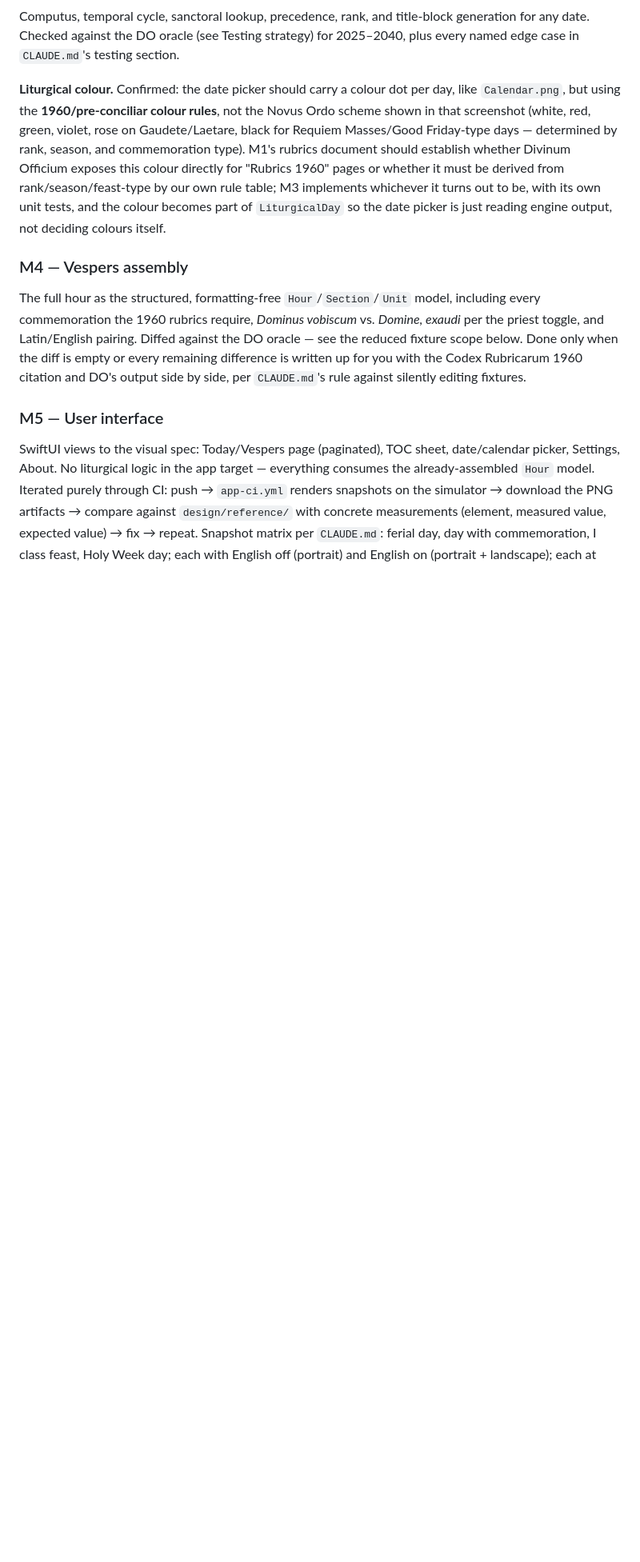
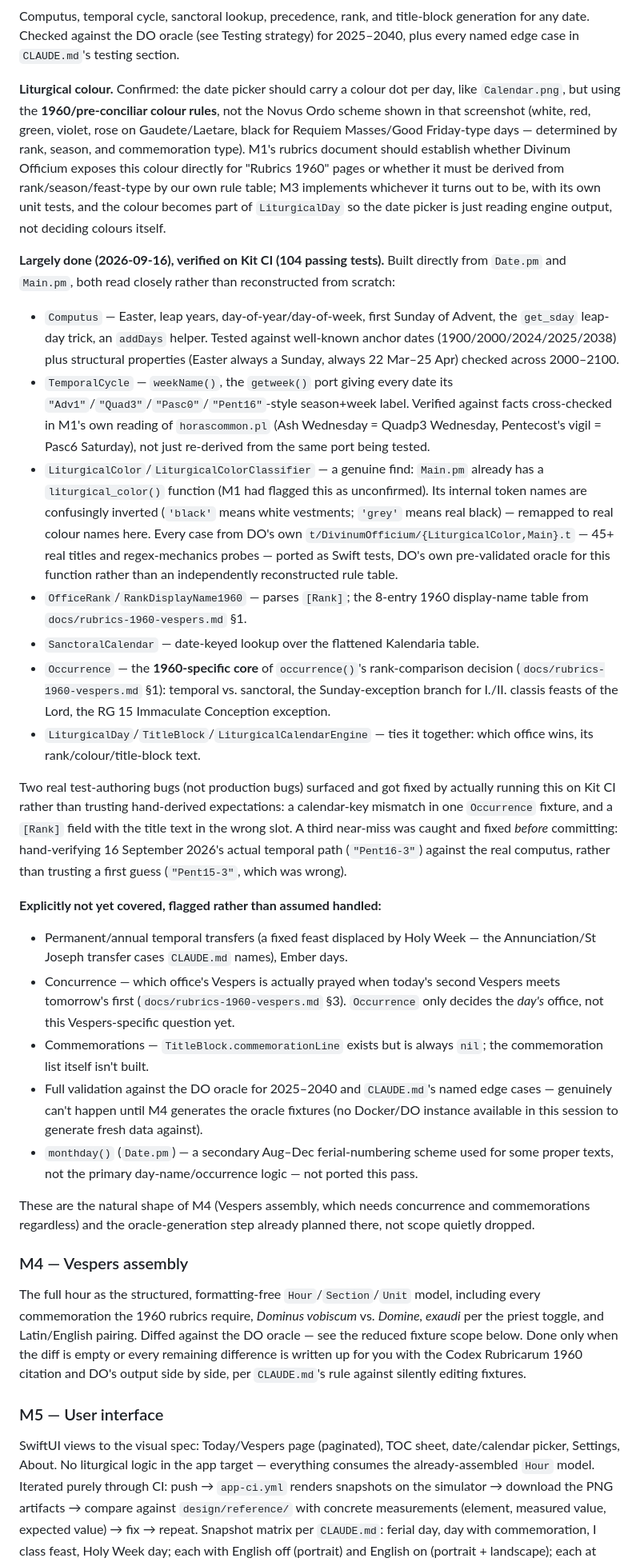
Before and after one commit to ColdFrozenYeti/Breviarium, a Markdown page: docs/PLAN.md, the part around the change. Shown at 80% size. Drawn GitHub-style; blank space fills up the shorter version.

Commit message:
Record M3 progress: calendar engine largely done, gaps flagged
Co-Authored-By: Claude Opus 5 <noreply@anthropic.com>

```diff
--- a/docs/PLAN.md
+++ b/docs/PLAN.md
@@ -399,6 +399,60 @@ rank/season/feast-type by our own rule table; M3 implements whichever it turns o
 with its own unit tests, and the colour becomes part of `LiturgicalDay` so the date picker
 is just reading engine output, not deciding colours itself.
 
+**Largely done (2026-09-16), verified on Kit CI (104 passing tests).** Built directly
+from `Date.pm` and `Main.pm`, both read closely rather than reconstructed from scratch:
+
+- `Computus` — Easter, leap years, day-of-year/day-of-week, first Sunday of Advent, the
+  `get_sday` leap-day trick, an `addDays` helper. Tested against well-known anchor dates
+  (1900/2000/2024/2025/2038) plus structural properties (Easter always a Sunday, always
+  22 Mar–25 Apr) checked across 2000–2100.
+- `TemporalCycle` — `weekName()`, the `getweek()` port giving every date its
+  `"Adv1"`/`"Quad3"`/`"Pasc0"`/`"Pent16"`-style season+week label. Verified against facts
+  cross-checked in M1's own reading of `horascommon.pl` (Ash Wednesday = Quadp3
+  Wednesday, Pentecost's vigil = Pasc6 Saturday), not just re-derived from the same port
+  being tested.
+- `LiturgicalColor`/`LiturgicalColorClassifier` — a genuine find: `Main.pm` already has a
+  `liturgical_color()` function (M1 had flagged this as unconfirmed). Its internal token
+  names are confusingly inverted (`'black'` means white vestments; `'grey'` means real
+  black) — remapped to real colour names here. Every case from DO's own
+  `t/DivinumOfficium/{LiturgicalColor,Main}.t` — 45+ real titles and regex-mechanics
+  probes — ported as Swift tests, DO's own pre-validated oracle for this function rather
+  than an independently reconstructed rule table.
+- `OfficeRank`/`RankDisplayName1960` — parses `[Rank]`; the 8-entry 1960 display-name
+  table from `docs/rubrics-1960-vespers.md` §1.
+- `SanctoralCalendar` — date-keyed lookup over the flattened Kalendaria table.
+- `Occurrence` — the **1960-specific core** of `occurrence()`'s rank-comparison decision
+  (`docs/rubrics-1960-vespers.md` §1): temporal vs. sanctoral, the Sunday-exception branch
+  for I./II. classis feasts of the Lord, the RG 15 Immaculate Conception exception.
+- `LiturgicalDay`/`TitleBlock`/`LiturgicalCalendarEngine` — ties it together: which office
+  wins, its rank/colour/title-block text.
+
+Two real test-authoring bugs (not production bugs) surfaced and got fixed by actually
+running this on Kit CI rather than trusting hand-derived expectations: a calendar-key
+mismatch in one `Occurrence` fixture, and a `[Rank]` field with the title text in the
+wrong slot. A third near-miss was caught and fixed *before* committing: hand-verifying
+16 September 2026's actual temporal path (`"Pent16-3"`) against the real computus, rather
+than trusting a first guess (`"Pent15-3"`, which was wrong).
+
+**Explicitly not yet covered, flagged rather than assumed handled:**
+
+- Permanent/annual temporal transfers (a fixed feast displaced by Holy Week — the
+  Annunciation/St Joseph transfer cases `CLAUDE.md` names), Ember days.
+- Concurrence — which office's Vespers is actually prayed when today's second Vespers
+  meets tomorrow's first (`docs/rubrics-1960-vespers.md` §3). `Occurrence` only decides
+  the *day's* office, not this Vespers-specific question yet.
+- Commemorations — `TitleBlock.commemorationLine` exists but is always `nil`; the
+  commemoration list itself isn't built.
+- Full validation against the DO oracle for 2025–2040 and `CLAUDE.md`'s named edge cases
+  — genuinely can't happen until M4 generates the oracle fixtures (no Docker/DO instance
+  available in this session to generate fresh data against).
+- `monthday()` (`Date.pm`) — a secondary Aug–Dec ferial-numbering scheme used for some
+  proper texts, not the primary day-name/occurrence logic — not ported this pass.
+
+These are the natural shape of M4 (Vespers assembly, which needs concurrence and
+commemorations regardless) and the oracle-generation step already planned there, not
+scope quietly dropped.
+
 ### M4 — Vespers assembly
 
 The full hour as the structured, formatting-free `Hour`/`Section`/`Unit` model, including
```
